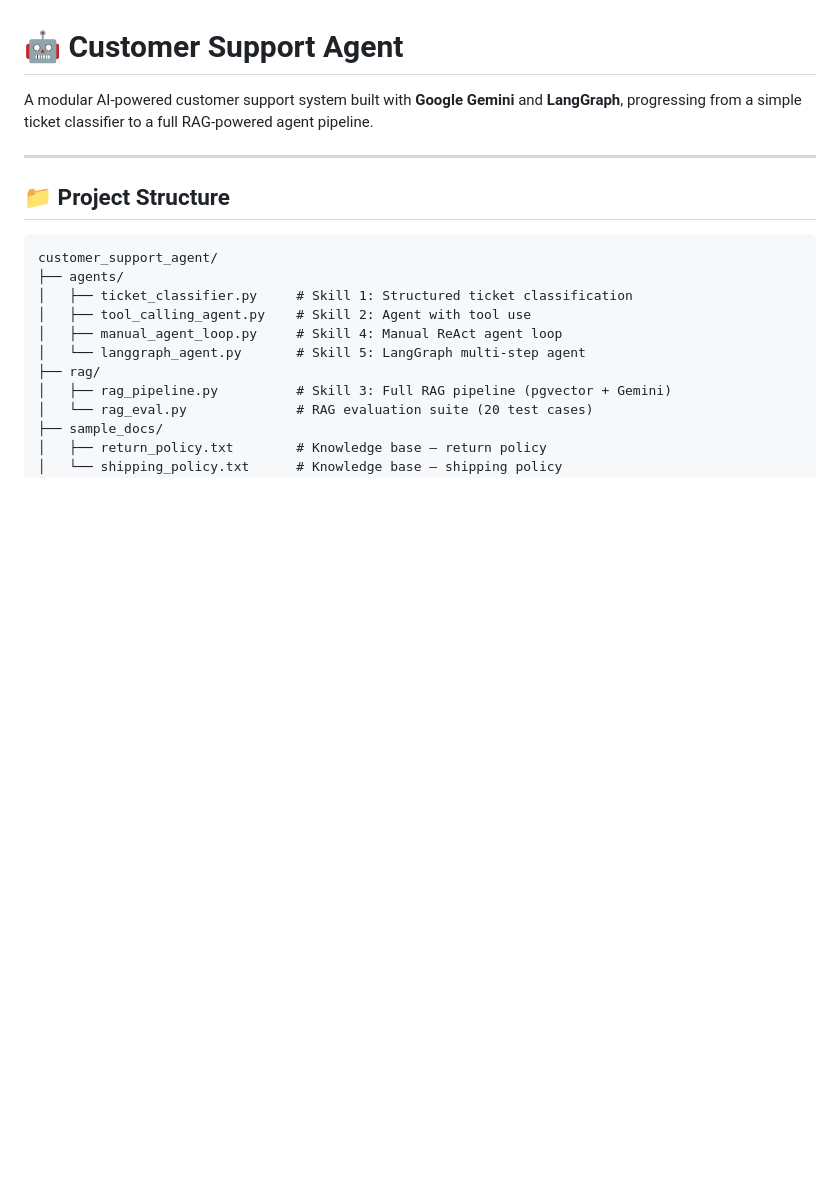
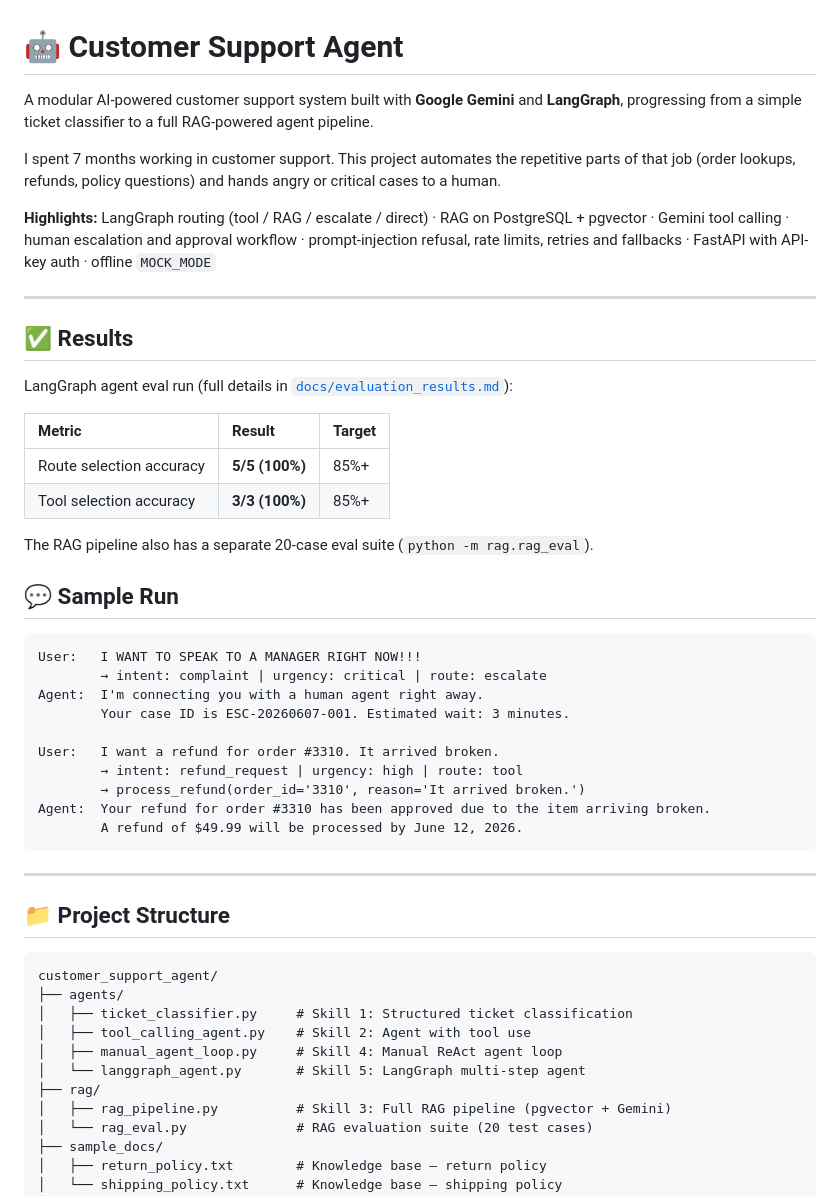
Before and after one commit to myselfkris/customer_support_agent, a Markdown page: README.md, the part around the change. Drawn GitHub-style; blank space fills up the shorter version.

Commit message:
README: add highlights, eval results and sample run
Co-Authored-By: Claude Opus 5.5 <noreply@anthropic.com>
Claude-Session: https://claude.ai/code/session_01D4Bu8rfLBnPxc9c3obgYPz

````diff
--- a/README.md
+++ b/README.md
@@ -1,6 +1,38 @@
 # 🤖 Customer Support Agent
 
 A modular AI-powered customer support system built with **Google Gemini** and **LangGraph**, progressing from a simple ticket classifier to a full RAG-powered agent pipeline.
+
+I spent 7 months working in customer support. This project automates the repetitive parts of that job (order lookups, refunds, policy questions) and hands angry or critical cases to a human.
+
+**Highlights:** LangGraph routing (tool / RAG / escalate / direct) · RAG on PostgreSQL + pgvector · Gemini tool calling · human escalation and approval workflow · prompt-injection refusal, rate limits, retries and fallbacks · FastAPI with API-key auth · offline `MOCK_MODE`
+
+---
+
+## ✅ Results
+
+LangGraph agent eval run (full details in [`docs/evaluation_results.md`](docs/evaluation_results.md)):
+
+| Metric | Result | Target |
+| :--- | :--- | :--- |
+| Route selection accuracy | **5/5 (100%)** | 85%+ |
+| Tool selection accuracy | **3/3 (100%)** | 85%+ |
+
+The RAG pipeline also has a separate 20-case eval suite (`python -m rag.rag_eval`).
+
+## 💬 Sample Run
+
+```text
+User:   I WANT TO SPEAK TO A MANAGER RIGHT NOW!!!
+        → intent: complaint | urgency: critical | route: escalate
+Agent:  I'm connecting you with a human agent right away.
+        Your case ID is ESC-20260607-001. Estimated wait: 3 minutes.
+
+User:   I want a refund for order #3310. It arrived broken.
+        → intent: refund_request | urgency: high | route: tool
+        → process_refund(order_id='3310', reason='It arrived broken.')
+Agent:  Your refund for order #3310 has been approved due to the item arriving broken.
+        A refund of $49.99 will be processed by June 12, 2026.
+```
 
 ---
 
````
